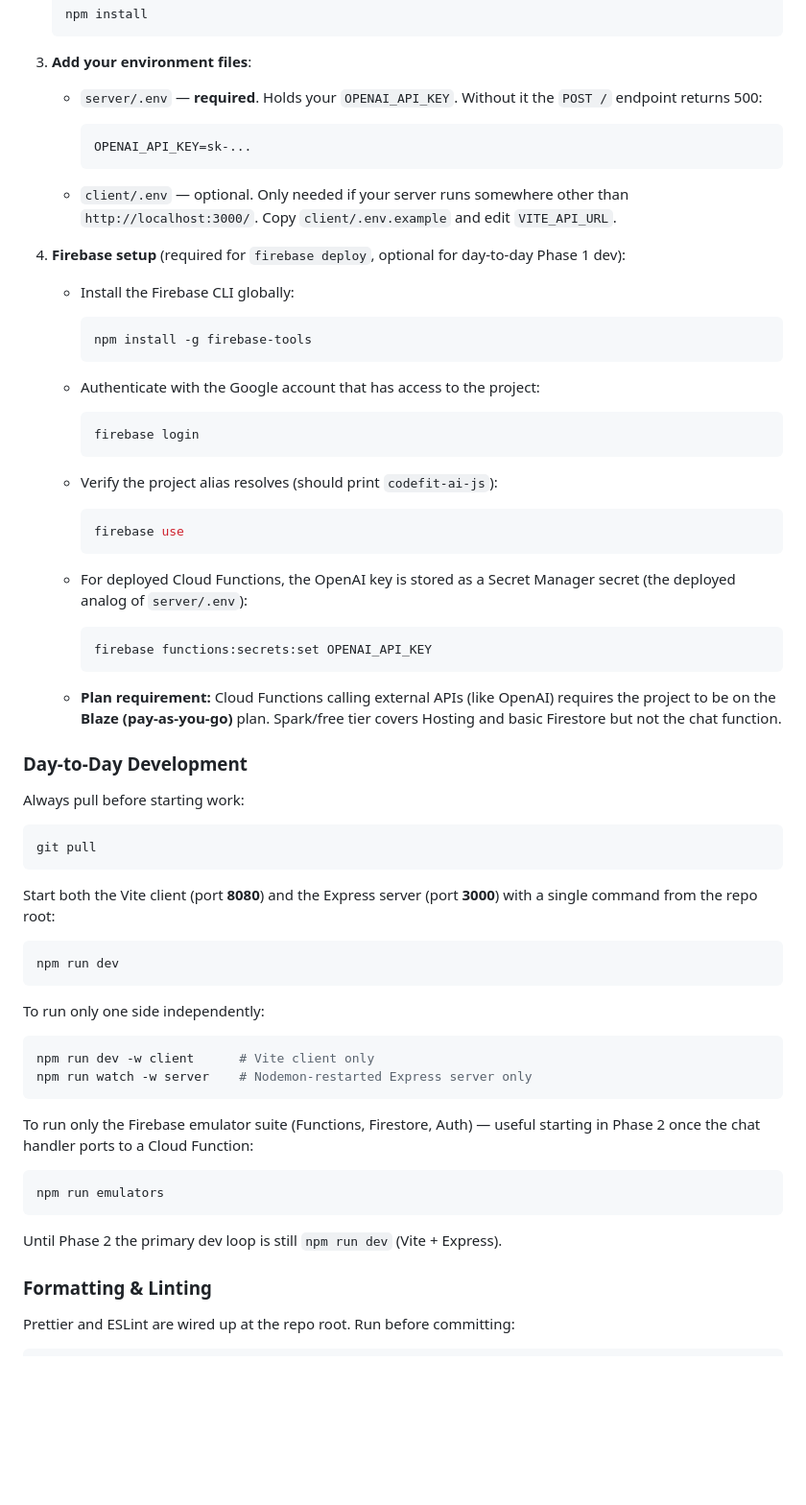
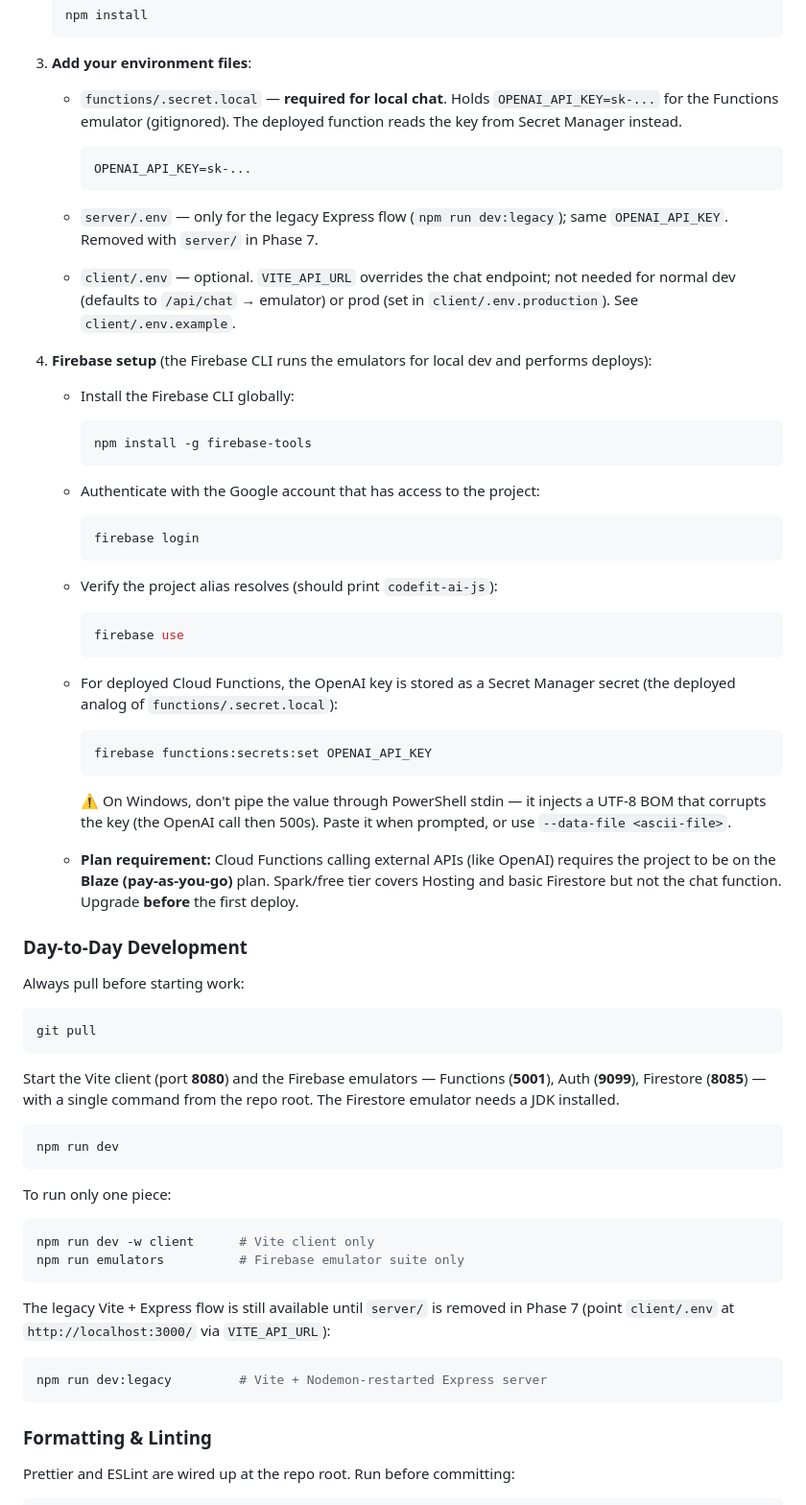
Before and after one commit to devftrejo/CodeFit_AI.js, a Markdown page: README.md, the part around one of its changes. Shown at 96% size. Drawn GitHub-style; blank space fills up the shorter version.

````diff
--- a/README.md
+++ b/README.md
@@ -95,15 +96,16 @@ If either is missing or out of date, install or update Node from [nodejs.org](ht
    ```
 
 3. **Add your environment files**:
-   - `server/.env` — **required**. Holds your `OPENAI_API_KEY`. Without it the `POST /` endpoint returns 500:
+   - `functions/.secret.local` — **required for local chat**. Holds `OPENAI_API_KEY=sk-...` for the Functions emulator (gitignored). The deployed function reads the key from Secret Manager instead.
 
      ```
      OPENAI_API_KEY=sk-...
      ```
 
-   - `client/.env` — optional. Only needed if your server runs somewhere other than `http://localhost:3000/`. Copy `client/.env.example` and edit `VITE_API_URL`.
+   - `server/.env` — only for the legacy Express flow (`npm run dev:legacy`); same `OPENAI_API_KEY`. Removed with `server/` in Phase 7.
+   - `client/.env` — optional. `VITE_API_URL` overrides the chat endpoint; not needed for normal dev (defaults to `/api/chat` → emulator) or prod (set in `client/.env.production`). See `client/.env.example`.
 
-4. **Firebase setup** (required for `firebase deploy`, optional for day-to-day Phase 1 dev):
+4. **Firebase setup** (the Firebase CLI runs the emulators for local dev and performs deploys):
    - Install the Firebase CLI globally:
 
      ```sh
@@ -122,13 +124,15 @@ If either is missing or out of date, install or update Node from [nodejs.org](ht
      firebase use
      ```
 
-   - For deployed Cloud Functions, the OpenAI key is stored as a Secret Manager secret (the deployed analog of `server/.env`):
+   - For deployed Cloud Functions, the OpenAI key is stored as a Secret Manager secret (the deployed analog of `functions/.secret.local`):
 
      ```sh
      firebase functions:secrets:set OPENAI_API_KEY
      ```
 
-   - **Plan requirement:** Cloud Functions calling external APIs (like OpenAI) requires the project to be on the **Blaze (pay-as-you-go)** plan. Spark/free tier covers Hosting and basic Firestore but not the chat function.
+     ⚠️ On Windows, don't pipe the value through PowerShell stdin — it injects a UTF-8 BOM that corrupts the key (the OpenAI call then 500s). Paste it when prompted, or use `--data-file <ascii-file>`.
+
+   - **Plan requirement:** Cloud Functions calling external APIs (like OpenAI) requires the project to be on the **Blaze (pay-as-you-go)** plan. Spark/free tier covers Hosting and basic Firestore but not the chat function. Upgrade **before** the first deploy.
 
 ### Day-to-Day Development
 
@@ -138,26 +142,24 @@ Always pull before starting work:
 git pull
 ```
 
-Start both the Vite client (port **8080**) and the Express server (port **3000**) with a single command from the repo root:
+Start the Vite client (port **8080**) and the Firebase emulators — Functions (**5001**), Auth (**9099**), Firestore (**8085**) — with a single command from the repo root. The Firestore emulator needs a JDK installed.
 
 ```sh
 npm run dev
 ```
 
-To run only one side independently:
+To run only one piece:
 
 ```sh
 npm run dev -w client      # Vite client only
-npm run watch -w server    # Nodemon-restarted Express server only
+npm run emulators          # Firebase emulator suite only
 ```
 
-To run only the Firebase emulator suite (Functions, Firestore, Auth) — useful starting in Phase 2 once the chat handler ports to a Cloud Function:
+The legacy Vite + Express flow is still available until `server/` is removed in Phase 7 (point `client/.env` at `http://localhost:3000/` via `VITE_API_URL`):
 
 ```sh
-npm run emulators
+npm run dev:legacy         # Vite + Nodemon-restarted Express server
 ```
-
-Until Phase 2 the primary dev loop is still `npm run dev` (Vite + Express).
 
 ### Formatting & Linting
 
````
Also changed, not shown: other parts of README.md (+15 -7 lines).
